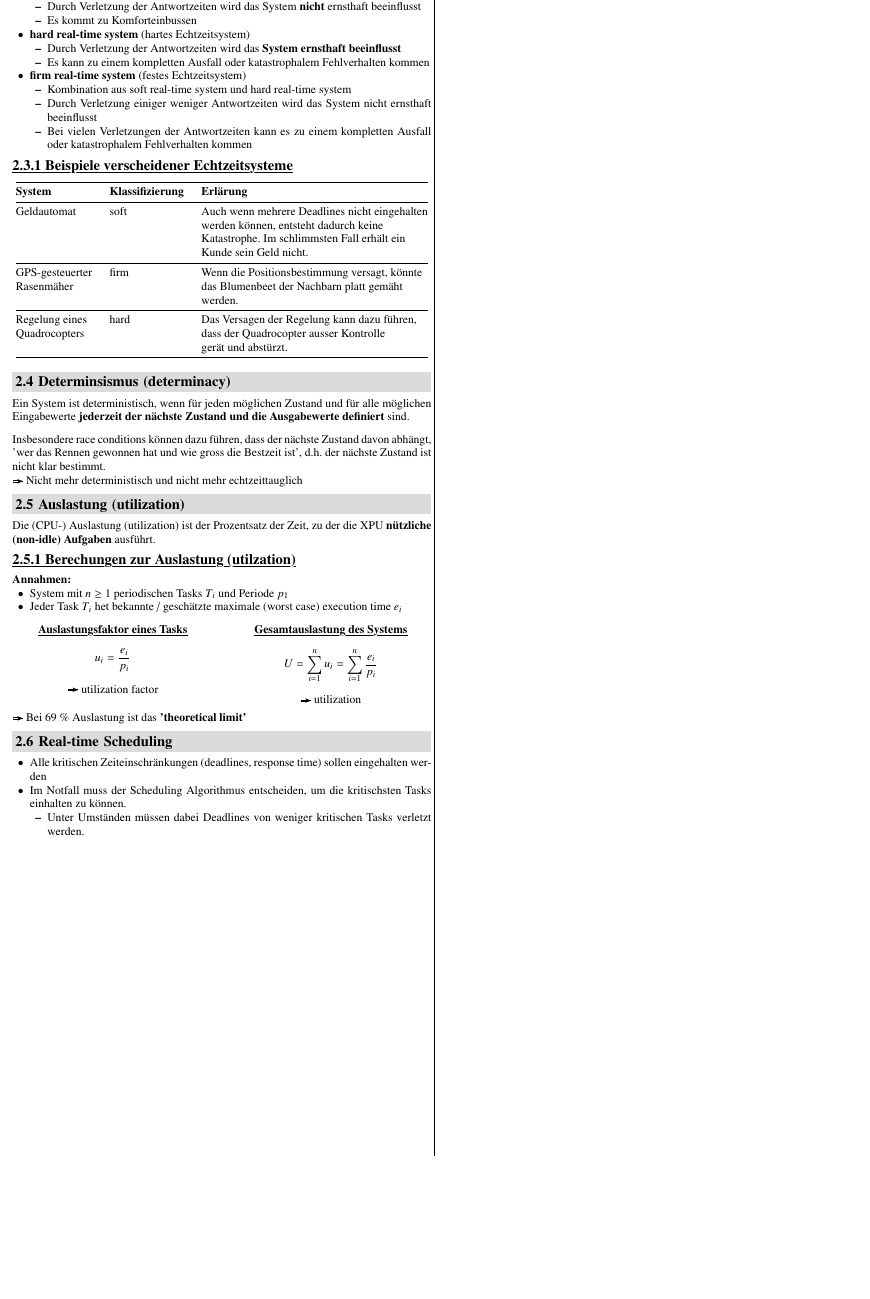
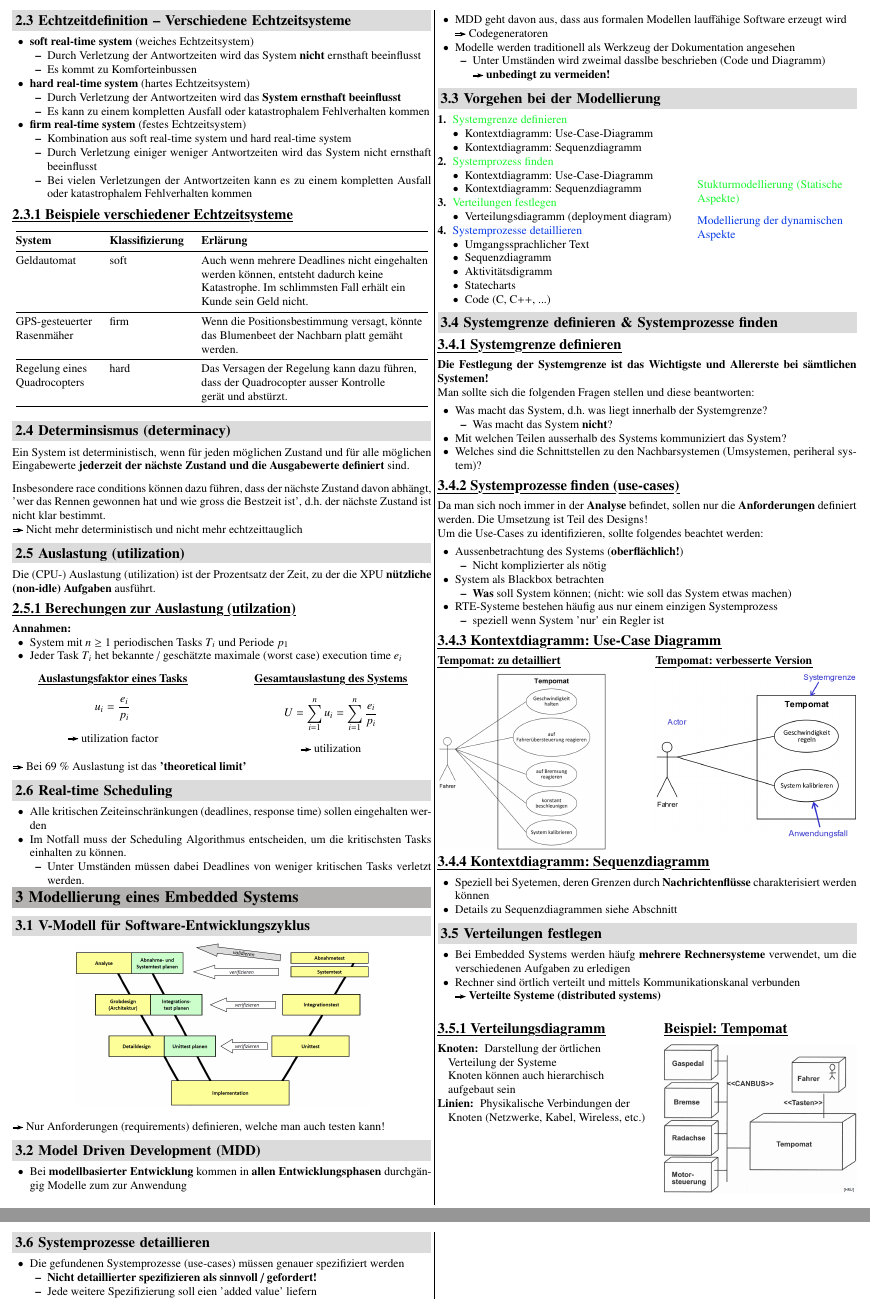
Before and after one commit to P4ntomime/EmbSW1, a LaTeX document (embedded-sw-1.tex, which reads preamble.tex, sections/02_rtsys.tex, sections/03_modeling.tex): part of page 3 of 3 before the commit and two parts of pages 3 and 4 of 4 after it, the two joined at a grey line, cut at the place of the change, the shorter picture padded with empty space. Compiled offline with pdfLaTeX.

Commit message:
added some modeling content -> to be continued

```diff
--- a/preamble.tex
+++ b/preamble.tex
@@ -131,6 +131,7 @@
     leftmargin=!,                                   % automatically calculate left margin
     after=\label{enum-\EnumitemId}}                 % set label for referencing in labelwidth
 
+\setlist[description]{leftmargin=2ex}               % left margin for description: 2ex
 \setlist[itemize]{leftmargin=1.5em}                 % left margin for itemize: 1.5em
 \setlist{nosep}                                     % no vertical spacing between list items
 
--- a/sections/02_rtsys.tex
+++ b/sections/02_rtsys.tex
@@ -79,7 +79,7 @@
 \end{outline}
 
 
-\subsubsection{Beispiele verscheidener Echtzeitsysteme}
+\subsubsection{Beispiele verschiedener Echtzeitsysteme}
 
 \begin{center}
     \begin{tabular}{@{}lll@{}}
--- /dev/null
+++ b/sections/03_modeling.tex
@@ -0,0 +1,159 @@
+\section{Modellierung eines Embedded Systems}
+
+\subsection{V-Modell für Software-Entwicklungszyklus}
+
+\begin{center}
+    \includegraphics[width=0.7\columnwidth]{images/V_modell.png}
+\end{center}
+
+\textrightarrow\ Nur Anforderungen (requirements) definieren, welche man auch testen kann!
+
+
+\subsection{Model Driven Development (MDD)}
+
+\begin{outline}
+    \1 Bei \textbf{modellbasierter Entwicklung} kommen in \textbf{allen Entwicklungsphasen} durchgängig Modelle zum zur Anwendung
+    \1 MDD geht davon aus, dass aus formalen Modellen lauffähige Software erzeugt wird \\
+        \textrightarrow\ Codegeneratoren
+    \1 Modelle werden traditionell als Werkzeug der Dokumentation angesehen
+        \2 Unter Umständen wird zweimal dasslbe beschrieben (Code und Diagramm) \\
+            \textbf{\textrightarrow\ unbedingt zu vermeiden!}
+\end{outline}
+
+
+\subsection{Vorgehen bei der Modellierung}
+
+\begin{minipage}[c]{0.6\columnwidth}
+    \begingroup
+    \renewcommand{\outlinei}{enumerate}
+    \renewcommand{\outlineii}{itemize}
+
+    \begin{outline}
+        \1  \cgn{Systemgrenze definieren}
+            \2 Kontextdiagramm: Use-Case-Diagramm
+            \2 Kontextdiagramm: Sequenzdiagramm
+        \1 \cgn{Systemprozess finden}
+            \2 Kontextdiagramm: Use-Case-Diagramm
+            \2 Kontextdiagramm: Sequenzdiagramm
+        \1 \cgn{Verteilungen festlegen}
+            \2 Verteilungsdiagramm (deployment diagram)
+        \1 \cbl{Systemprozesse detaillieren}
+            \2 Umgangssprachlicher Text
+            \2 Sequenzdiagramm
+            \2 Aktivitätsdigramm
+            \2 Statecharts
+            \2 Code (C, C++, ...)
+    \end{outline}
+    \endgroup
+\end{minipage}
+\hfill
+\begin{minipage}[c]{0.38\columnwidth}
+    \raggedright
+    \cgn{Stukturmodellierung (Statische Aspekte)}
+
+    \vspace{0.2cm}
+
+    \cbl{Modellierung der dynamischen Aspekte}
+\end{minipage}
+
+
+\subsection{Systemgrenze definieren \& Systemprozesse finden}
+
+\subsubsection{Systemgrenze definieren}
+
+\textbf{Die Festlegung der Systemgrenze ist das Wichtigste und Allererste bei sämtlichen Systemen!}
+
+Man sollte sich die folgenden Fragen stellen und diese beantworten:
+
+\vspace{0.1cm}
+
+\begin{outline}
+    \1 Was macht das System, d.h. was liegt innerhalb der Systemgrenze?
+        \2 Was macht das System  \textbf{nicht}?
+    \1 Mit welchen Teilen ausserhalb des Systems kommuniziert das System?
+    \1 Welches sind die Schnittstellen zu den Nachbarsystemen (Umsystemen, periheral system)?
+\end{outline}
+
+
+\subsubsection{Systemprozesse finden (use-cases)}
+
+Da man sich noch immer in der \textbf{Analyse} befindet, sollen nur die \textbf{Anforderungen} definiert werden. Die Umsetzung ist Teil
+des Designs! \\
+Um die Use-Cases zu identifizieren, sollte folgendes beachtet werden:
+
+\vspace{0.1cm}
+
+\begin{outline}
+    \1 Aussenbetrachtung des Systems (\textbf{oberflächlich!})
+        \2 Nicht komplizierter als nötig
+    \1 System als Blackbox betrachten
+        \2 \textbf{Was} soll System können; (nicht: wie soll das System etwas machen)
+    \1 RTE-Systeme bestehen häufig aus nur einem einzigen Systemprozess
+        \2 speziell wenn System 'nur' ein Regler ist
+\end{outline}
+
+
+\subsubsection{Kontextdiagramm: Use-Case Diagramm}
+
+\begin{minipage}[t]{0.4\columnwidth}
+    \myul{\textbf{Tempomat: zu detailliert}}
+
+    \vspace{0.1cm}
+
+    \includegraphics[width=\columnwidth]{images/use-case-diagramm_schlecht.png}
+\end{minipage}
+\hfill
+\begin{minipage}[t]{0.48\columnwidth}
+    \myul{\textbf{Tempomat: verbesserte Version}}
+
+    \vspace{0.1cm}
+
+    \includegraphics[width=\columnwidth]{images/use-case-diagramm_besser.png}
+\end{minipage}
+
+
+\subsubsection{Kontextdiagramm: Sequenzdiagramm}
+
+\begin{itemize}
+    \item Speziell bei Syetemen, deren Grenzen durch \textbf{Nachrichtenflüsse} charakterisiert werden können
+    \item Details zu Sequenzdiagrammen siehe Abschnitt % TODO
+\end{itemize}
+
+
+\subsection{Verteilungen festlegen}
+
+\begin{itemize}
+    \item Bei Embedded Systems werden häufg \textbf{mehrere Rechnersysteme} verwendet, um die verschiedenen Aufgaben zu erledigen
+    \item Rechner sind örtlich verteilt und mittels Kommunikationskanal verbunden \\
+        \textbf{\textrightarrow\ Verteilte Systeme (distributed systems)}
+\end{itemize}
+
+\vspace{0.2cm}
+
+\begin{minipage}[t]{0.5\columnwidth}
+    \raggedright
+
+    \subsubsection{Verteilungsdiagramm}
+
+    \begin{description}
+        \item[Knoten:] Darstellung der örtlichen Verteilung der Systeme \\
+            Knoten können auch hierarchisch aufgebaut sein
+        \item[Linien:] Physikalische Verbindungen der Knoten (Netzwerke, Kabel, Wireless, etc.)
+    \end{description}
+\end{minipage}
+\hfill
+\begin{minipage}[t]{0.46\columnwidth}
+    \example{Tempomat}
+
+    \includegraphics[width=\columnwidth]{images/verteilungsdiagramm_tempomat.png}
+\end{minipage}
+
+
+\subsection{Systemprozesse detaillieren}
+
+\begin{outline}
+    \1 Die gefundenen Systemprozesse (use-cases) müssen genauer spezifiziert werden
+        \2 \textbf{Nicht detaillierter spezifizieren als sinnvoll / gefordert!}
+        \2 Jede weitere Spezifizierung soll eien 'added value' liefern
+    \1 Verschiedene Detaillierungsstufen für verschiedene Zielgruppen
+        \2 Auftraggeber: Überblick (z.B. in Form von Umgangssprachlichem Text)
```
Also changed, not shown: embedded-sw-1.tex (+1 -0 lines), embedded-sw-1.pdf, images/V_modell.png (added), images/aktivitaetsdiagramm_elemente.png (added), images/aktivitaetsdiagramm_parallelitaet.png (added), images/kommunikationsdiagramm.png (added), images/sequenzdiagramm_beispiel_kaffee.png (added), images/sequenzdiagramm_elemente_1.png (added), images/sequenzdiagramm_elemente_2.png (added), images/sequenzdiagramm_pfeile.png (added), images/use-case-diagramm_besser.png (added), images/use-case-diagramm_schlecht.png (added), images/verteilungsdiagramm_tempomat.png (added), sections/03_modeling.tex (5 more changed lines).
